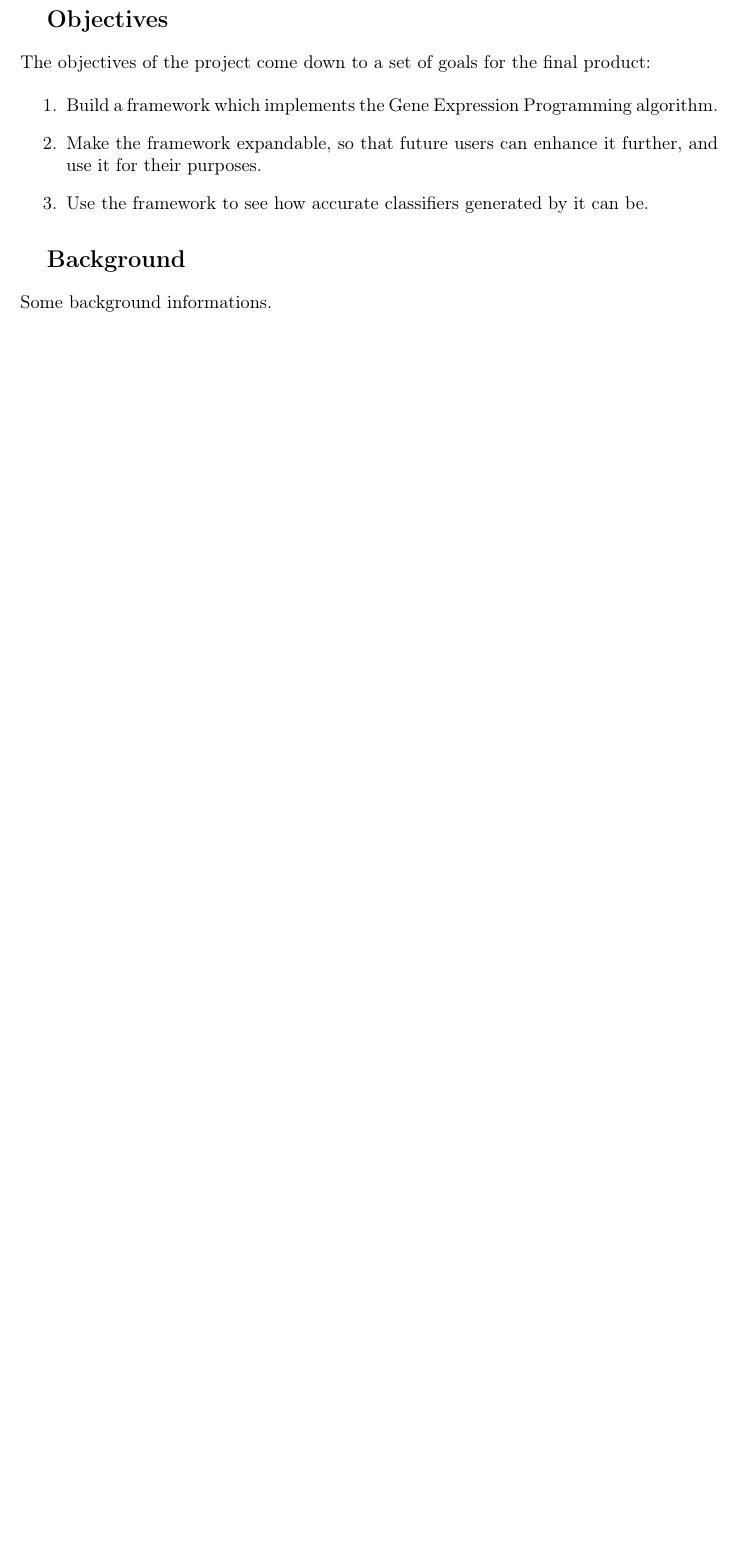
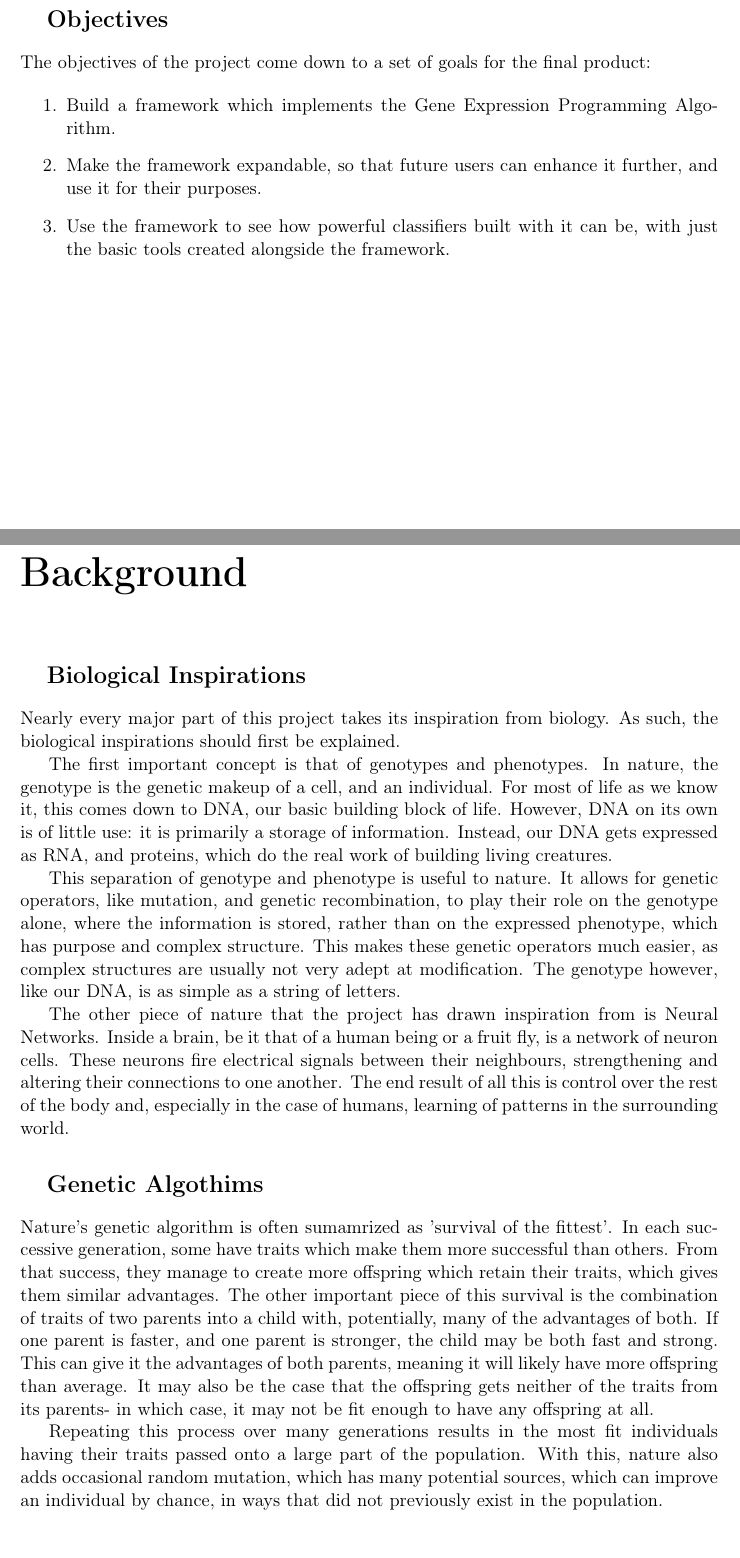
Before and after one commit to Mabbo/GEP2, a LaTeX thesis (report.tex): part of page 7 of 11 before the commit and two parts of pages 8 and 9 of 15 after it, the two joined at a grey line, cut so that both start at the same text, the shorter picture padded with empty space. Compiled offline with pdfLaTeX.

Commit message:
more work on report

```diff
--- a/report.tex
+++ b/report.tex
@@ -5,7 +5,9 @@
 \usepackage[left=1.5in, right=1in, top=1in, bottom=1in, includefoot, headheight=13.6pt]{geometry}
 \usepackage[T1]{fontenc}               % Ensure correct font encoding
 \usepackage{hyperref}
-
+\usepackage{algorithmic}
+\usepackage{algorithm}
+\usepackage{verbatim}
 
 \renewcommand{\chaptername}{}
 \renewcommand{\thechapter}{}
@@ -97,11 +104,54 @@ allow others to research further using it.
 The objectives of the project come down to a set of goals for the final product:
 
 \begin{enumerate}
+ \item Build a framework which implements the Gene Expression Programming Algorithm.
+ \item Make the framework expandable, so that future users can enhance it further, and use it for their purposes.
+ \item Use the framework to see how powerful classifiers built with it can be, with just the basic tools created
+alongside the framework.
+\end{enumerate}
 
- \item Build a framework which implements the Gene Expression Programming algorithm.
+\chapter{Background}
 
- \item Make the framework expandable, so that future users can enhance it further, and use it for their purposes.
+\section{Biological Inspirations}
 
- \item Use the framework to see how accurate classifiers generated by it can be.
+Nearly every major part of this project takes its inspiration from biology. As such, the biological inspirations
+should first be explained.
 
-\end{enumerate}
+%the difference between a genotype and a phenotype
+The first important concept is that of genotypes and phenotypes. In nature, the genotype is the genetic makeup
+of a cell, and an individual. For most of life as we know it, this comes down to DNA, our basic building block
+of life. However, DNA on its own is of little use: it is primarily a storage of information.
+Instead, our DNA gets expressed as RNA, and proteins, which do the real work of building living creatures.
+
+%how this is useful in nature
+This separation of genotype and phenotype is useful to nature. It allows for genetic operators, like
+mutation, and genetic recombination, to play their
+role on the genotype alone, where the information is stored, rather than on the expressed phenotype, which
+has purpose and complex structure. This makes these genetic operators much easier, as complex structures
+are usually not very adept at modification. The genotype however, like our DNA, is as simple as a string
+of letters.
+
+%Neural Networks in nature
+The other piece of nature that the project has drawn inspiration from is Neural Networks. Inside a brain,
+be it that of a human being or a fruit fly, is a network of neuron cells. These neurons fire electrical
+signals between their neighbours, strengthening and altering their connections to one another. The end
+result of all this is control over the rest of the body and, especially in the case of humans, learning
+of patterns in the surrounding world.
+
+\section{Genetic Algothims}
+
+%how genetic algorithms work in nature, the importance of recombination
+Nature's genetic algorithm is often sumamrized as 'survival of the fittest'. In each successive
+generation, some have traits which make them more successful than others. From that success,
+they manage to create more offspring which retain their traits, which gives them similar advantages.
+The other important piece of this survival is the combination of traits of two parents into a child
+with, potentially, many of the advantages of both. If one parent is faster, and one parent is stronger,
+the child may be both fast and strong. This can give it the advantages of both
+parents, meaning it will likely have more offspring than average.
+It may also be the case that the offspring gets neither of the
+traits from its parents- in which case, it may not be fit enough to have any offspring at all.
+
+Repeating this process over many generations results in the most fit individuals having their traits
+passed onto a large part of the population. With this, nature also adds occasional random mutation,
+which has many potential sources, which can improve an individual by chance, in ways that did not
+previously exist in the population.
@@ -113,5 +202,12 @@ The objectives of the project come down to a set of goals for the final product:
 
-\section{Background}
-Some background informations.
+%Description of a single perceptron/neuron
+
+%description of a layer of neurons
+
+%Description of a multi-layer perceptron, or ANN
+
+%hidden layers, why they matter
+
+%activator functions, how they work classically.
 
 
@@ -118,6 +219,17 @@ Some background informations.
 
 
 \chapter{The GEP Framework}
+
+%High level view of the framework- it applies the algorithm
+
+
+%customizability of functions, fitness, selection
+
+
+%pipeline framework: add whatever you like
+
+
+%examples of pipelined features, current and potential future
 
 
 \chapter{Experiments Conducted}
```
Also changed, not shown: report.tex (58 more changed lines).
